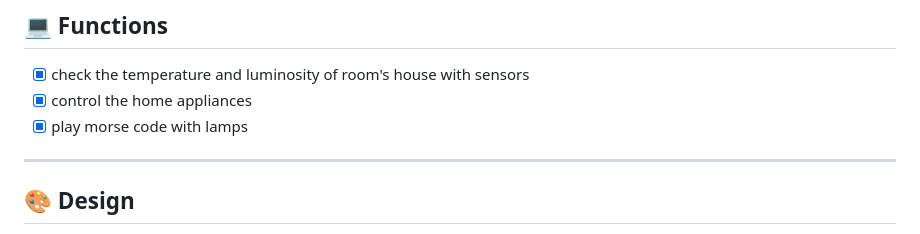
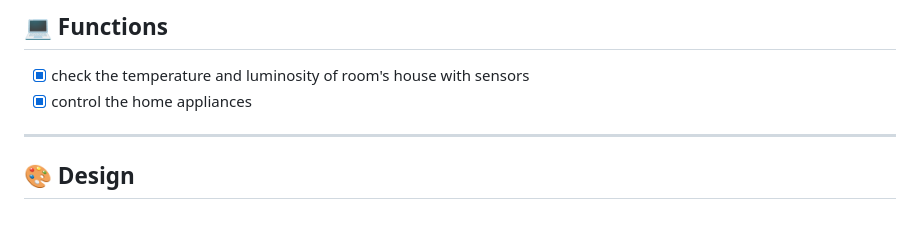
Before and after one commit to lobogomes/homi, a Markdown page: README.md, the part around one of its changes. Drawn GitHub-style.

```diff
--- a/README.md
+++ b/README.md
@@ -34,7 +34,6 @@
 
   - [x] check the temperature and luminosity of room's house with sensors
   - [x] control the home appliances
-  - [x] play morse code with lamps
 
 ---
 
```
Also changed, not shown: other parts of README.md (+9 -1 lines).
